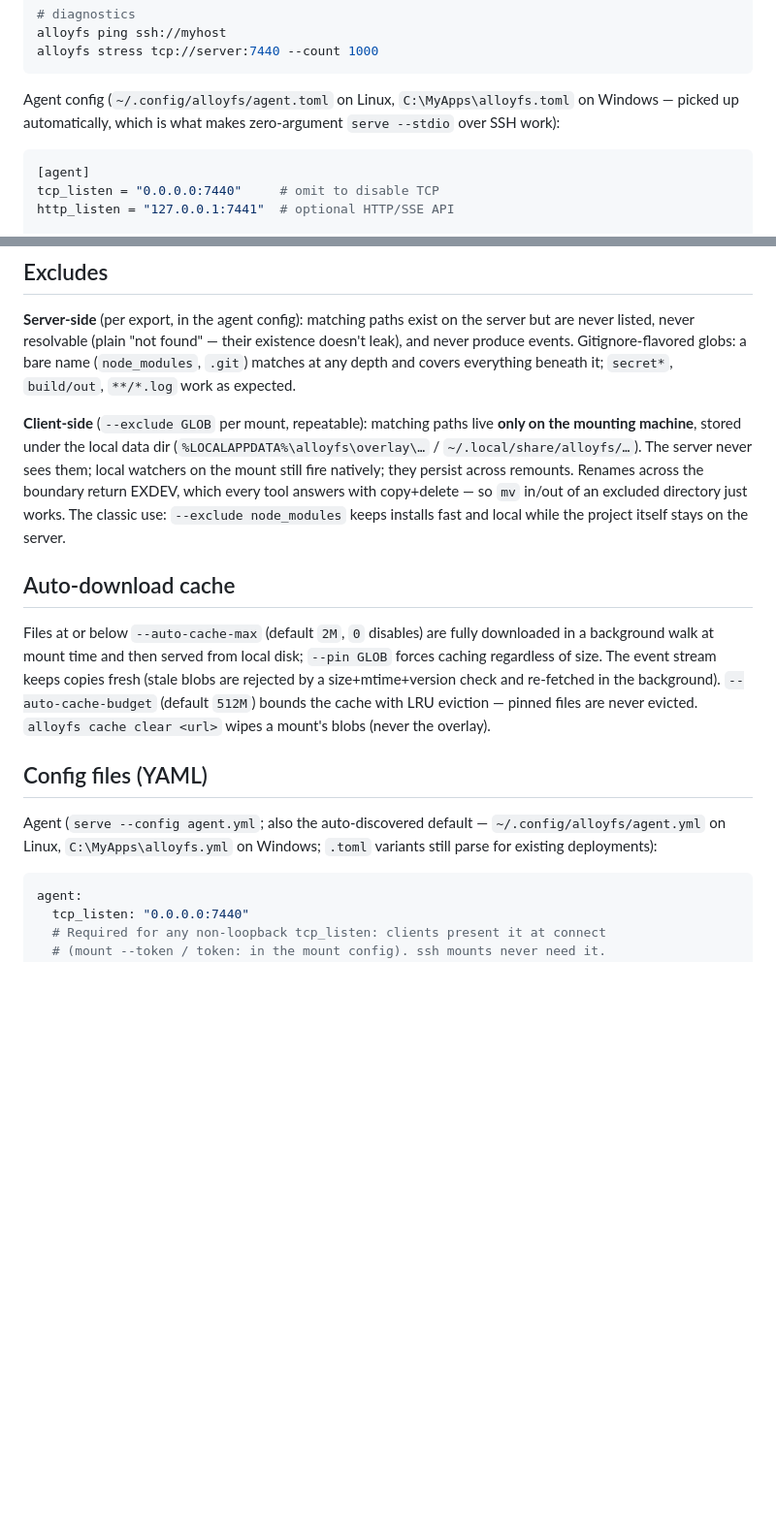
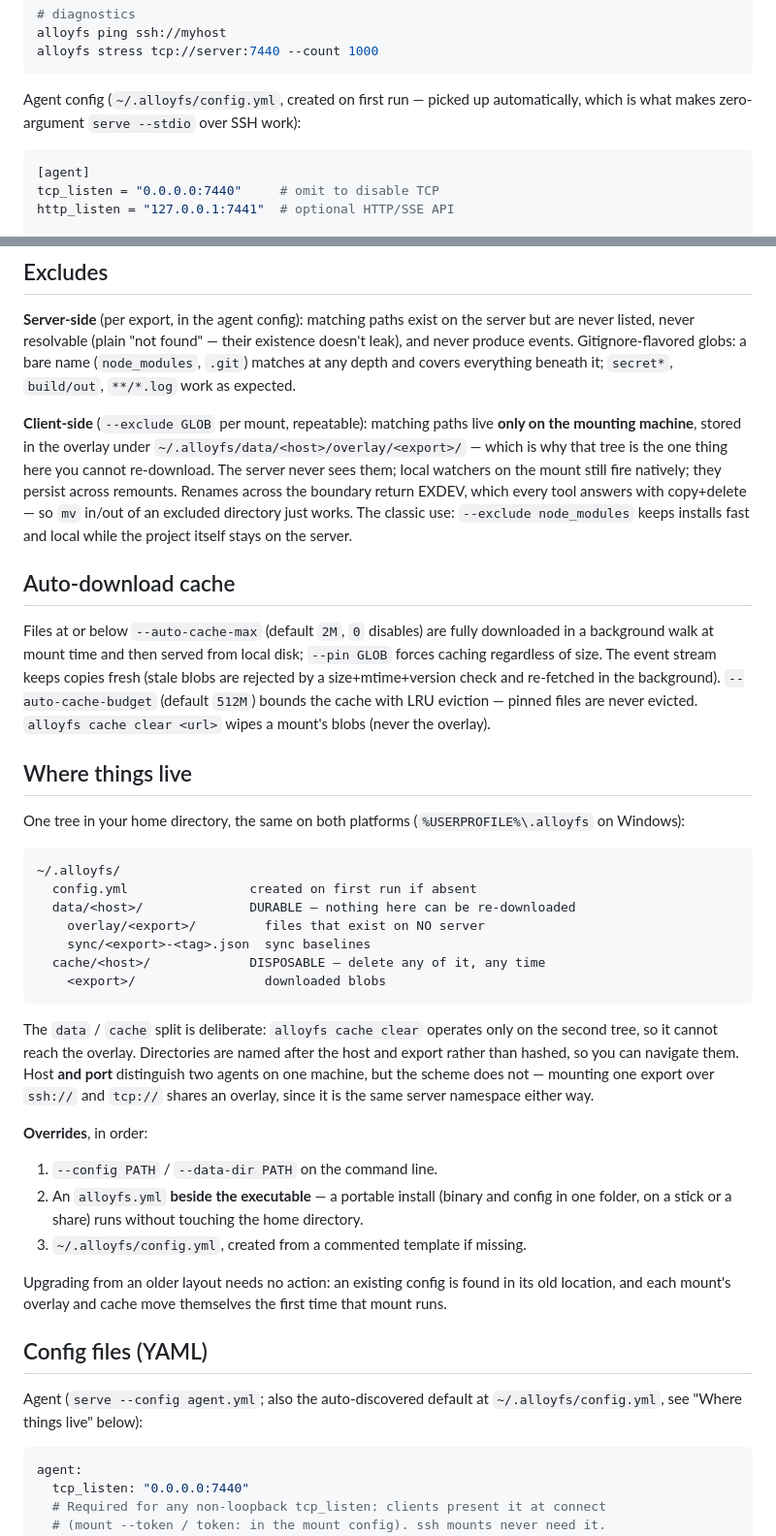
Before and after one commit to obillekyle/alloyfs, a Markdown page: README.md, 2 parts joined by grey strips. Shown at 97% size. GitHub-like rendering; blank space fills up the shorter version.

Commit message:
docs: describe the ~/.alloyfs layout
The README still pointed at %LOCALAPPDATA% and C:\MyApps. Adds a 'Where
things live' section covering the tree, the data/cache split and why it
exists, the override order, and the fact that upgrading needs no action.

````diff
--- a/README.md
+++ b/README.md
@@ -59,9 +59,9 @@ alloyfs ping ssh://myhost
 alloyfs stress tcp://server:7440 --count 1000
 ```
 
-Agent config (`~/.config/alloyfs/agent.toml` on Linux,
-`C:\MyApps\alloyfs.toml` on Windows — picked up automatically, which is
-what makes zero-argument `serve --stdio` over SSH work):
+Agent config (`~/.alloyfs/config.yml`, created on first run — picked up
+automatically, which is what makes zero-argument `serve --stdio` over SSH
+work):
 
 ```toml
 [agent]
@@ -108,8 +108,9 @@ a bare name (`node_modules`, `.git`) matches at any depth and covers
 everything beneath it; `secret*`, `build/out`, `**/*.log` work as expected.
 
 **Client-side** (`--exclude GLOB` per mount, repeatable): matching paths live
-**only on the mounting machine**, stored under the local data dir
-(`%LOCALAPPDATA%\alloyfs\overlay\…` / `~/.local/share/alloyfs/…`).
+**only on the mounting machine**, stored in the overlay under
+`~/.alloyfs/data/<host>/overlay/<export>/` — which is why that tree is the
+one thing here you cannot re-download.
 The server never sees them; local watchers on the mount still fire natively;
 they persist across remounts. Renames across the boundary return EXDEV, which
 every tool answers with copy+delete — so `mv` in/out of an excluded directory
@@ -126,11 +127,44 @@ re-fetched in the background). `--auto-cache-budget` (default `512M`) bounds
 the cache with LRU eviction — pinned files are never evicted.
 `alloyfs cache clear <url>` wipes a mount's blobs (never the overlay).
 
+## Where things live
+
+One tree in your home directory, the same on both platforms
+(`%USERPROFILE%\.alloyfs` on Windows):
+
+```text
+~/.alloyfs/
+  config.yml                created on first run if absent
+  data/<host>/              DURABLE — nothing here can be re-downloaded
+    overlay/<export>/         files that exist on NO server
+    sync/<export>-<tag>.json  sync baselines
+  cache/<host>/             DISPOSABLE — delete any of it, any time
+    <export>/                 downloaded blobs
+```
+
+The `data` / `cache` split is deliberate: `alloyfs cache clear` operates
+only on the second tree, so it cannot reach the overlay. Directories are
+named after the host and export rather than hashed, so you can navigate
+them. Host **and port** distinguish two agents on one machine, but the
+scheme does not — mounting one export over `ssh://` and `tcp://` shares an
+overlay, since it is the same server namespace either way.
+
+**Overrides**, in order:
+
+1. `--config PATH` / `--data-dir PATH` on the command line.
+2. An `alloyfs.yml` **beside the executable** — a portable install (binary
+   and config in one folder, on a stick or a share) runs without touching
+   the home directory.
+3. `~/.alloyfs/config.yml`, created from a commented template if missing.
+
+Upgrading from an older layout needs no action: an existing config is
+found in its old location, and each mount's overlay and cache move
+themselves the first time that mount runs.
+
 ## Config files (YAML)
 
-Agent (`serve --config agent.yml`; also the auto-discovered default —
-`~/.config/alloyfs/agent.yml` on Linux, `C:\MyApps\alloyfs.yml` on
-Windows; `.toml` variants still parse for existing deployments):
+Agent (`serve --config agent.yml`; also the auto-discovered default at
+`~/.alloyfs/config.yml`, see "Where things live" below):
 
 ```yaml
 agent:
````
